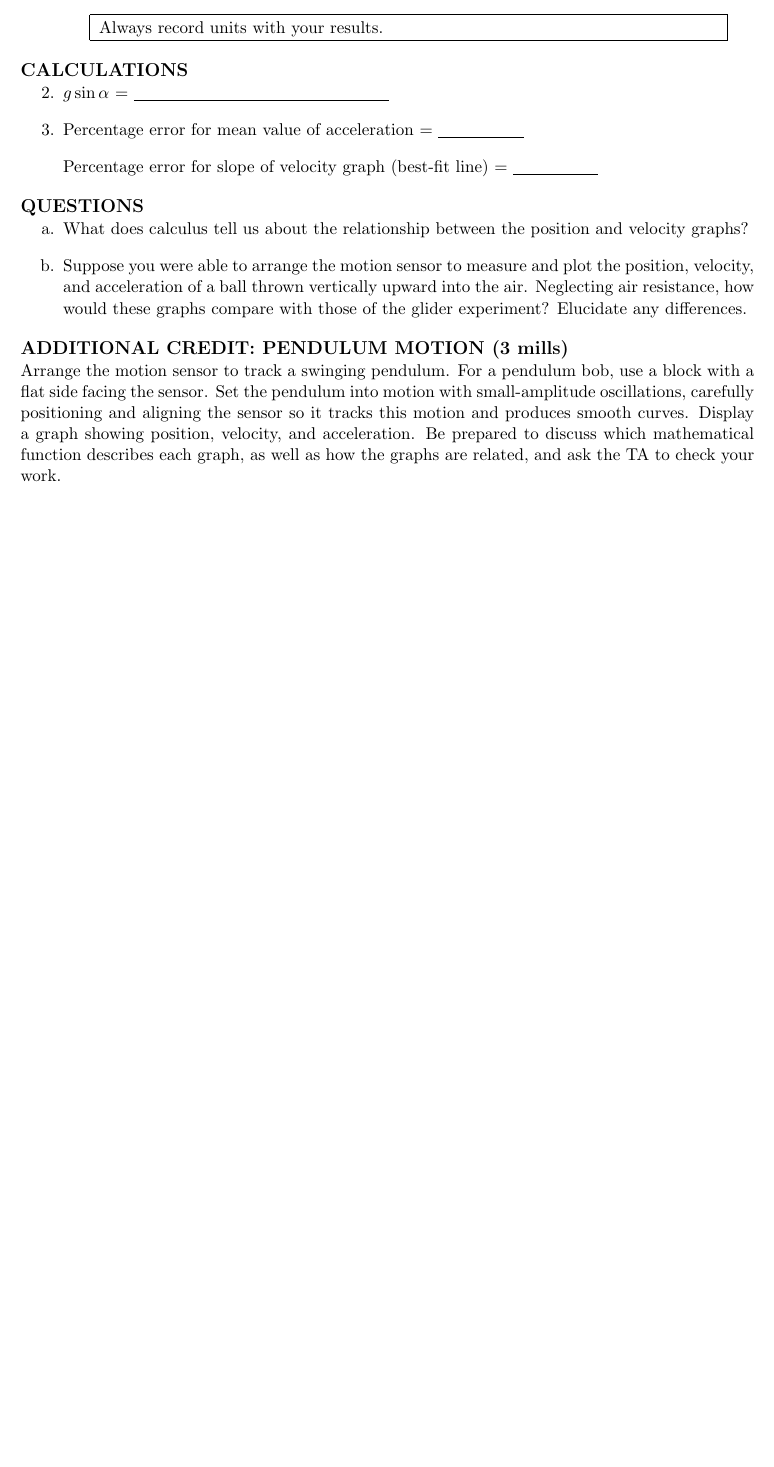
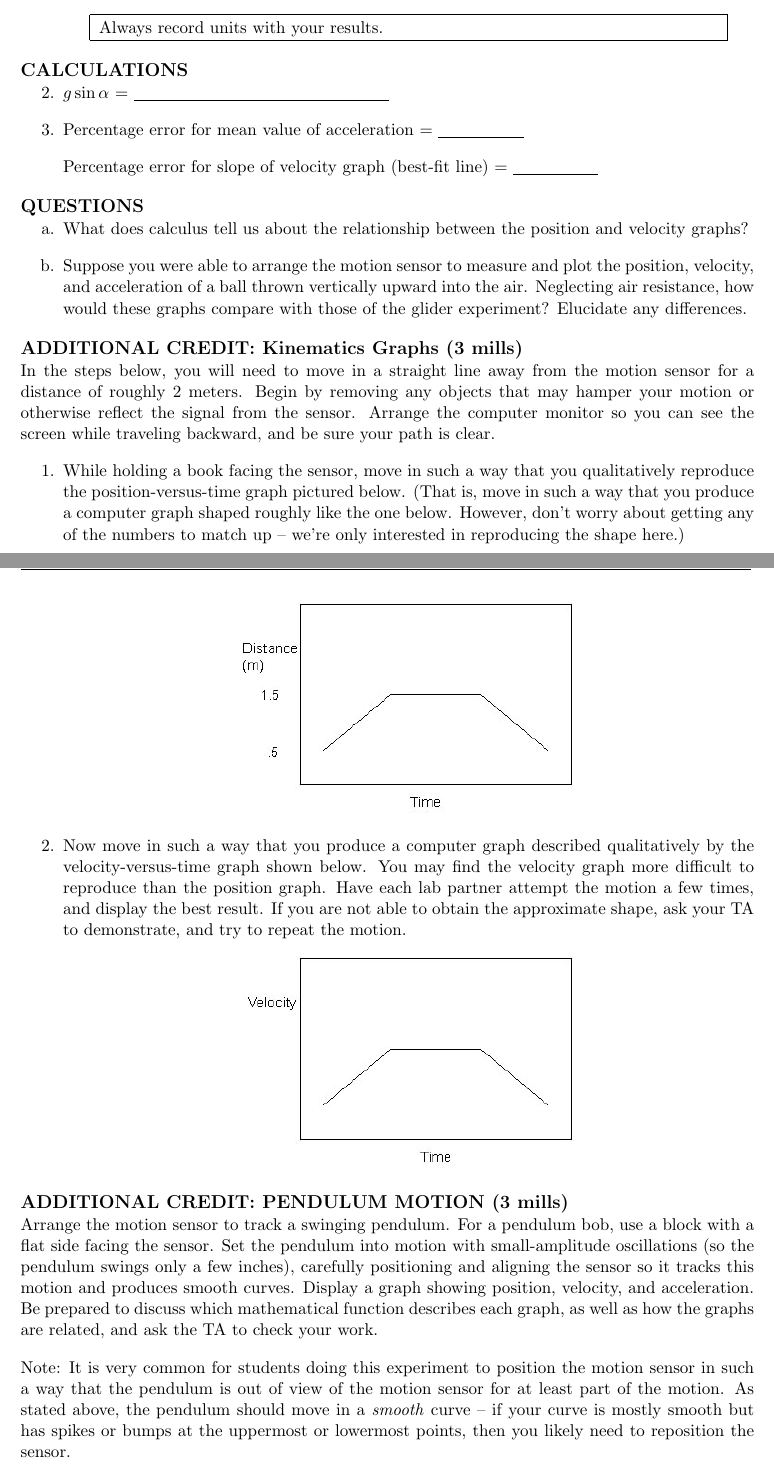
Before and after one commit to jjc385/6A, a LaTeX document (source/top-level/Physics6A_Exp2.tex, which reads source/content/Physics6A_Exp2_cont.tex): part of page 6 of 6 before the commit and two parts of pages 6 and 7 of 7 after it, the two joined at a grey line, cut so that both start at the same text, the shorter picture padded with empty space. Compiled offline with pdfLaTeX.

Commit message:
exp2:  fixed accidental reversion and merged changes

```diff
--- a/source/content/Physics6A_Exp2_cont.tex
+++ b/source/content/Physics6A_Exp2_cont.tex
@@ -201,6 +200,45 @@ Percentage error for slope of velocity graph (best-fit line) = \ul{~~~~~~~~~~~~~
 
 \end{enumerate}
 
+
+\subsection*{ADDITIONAL CREDIT: Kinematics Graphs (3 mills)}
+In the steps below, you will need to move in a straight line away from the
+motion sensor for a distance of roughly 2 meters.
+Begin by removing any objects that may hamper your motion or otherwise reflect the signal from the sensor.  Arrange the computer monitor so you can see the screen while traveling backward, and be sure your path is clear.
+%Obtain a graph on the screen that shows only the position data.  (If necessary, delete your graph from above, start with a new graph, and drag over the position data.)
+
+\begin{enumerate}[label=\arabic*.]
+
+\item
+	While holding a book facing the sensor,
+	move in such a way that you qualitatively reproduce the
+	position-versus-time graph pictured below.
+	(That is, move in such a way that you produce a
+	computer graph shaped roughly like the one below.
+	However, don't worry about getting any of the numbers to match up -- we're
+	only interested in reproducing the shape here.)
+\begin{center} \includegraphics*{imgs/6labs/6Alab/6Aexp2/exp_2_fig2_fx.jpg} \end{center}
+
+\item
+	Now move in such a way that you produce a computer graph described
+	qualitatively by the velocity-versus-time graph shown below.
+	You may find the velocity graph more difficult to reproduce than the position graph.  Have each lab partner attempt the motion a few times, and display the best result.  If you are not able to obtain the approximate shape, ask your TA to demonstrate, and try to repeat the motion.
+\begin{center} \includegraphics*{imgs/6labs/6Alab/6Aexp2/exp2_fig3_fx.jpg} \end{center}
+
+\end{enumerate}
+
+
 \subsection*{ADDITIONAL CREDIT: PENDULUM MOTION (3 mills)}
 
-Arrange the motion sensor to track a swinging pendulum.  For a pendulum bob, use a block with a flat side facing the sensor.  Set the pendulum into motion with small-amplitude oscillations, carefully positioning and aligning the sensor so it tracks this motion and produces smooth curves.  Display a graph showing position, velocity, and acceleration.  Be prepared to discuss which mathematical function describes each graph, as well as how the graphs are related, and ask the TA to check your work.
+Arrange the motion sensor to track a swinging pendulum.  For a pendulum bob,
+use a block with a flat side facing the sensor.  Set the pendulum into motion
+with small-amplitude oscillations (so the pendulum swings only a few inches),
+carefully positioning and aligning the sensor so it tracks this motion and produces smooth curves.
+Display a graph showing position, velocity, and acceleration.  Be prepared to discuss which mathematical function describes each graph, as well as how the graphs are related, and ask the TA to check your work.
+
+Note:  It is very common for students doing this experiment to position the
+motion sensor in such a way that the pendulum is out of view of the motion
+sensor for at least part of the motion.
+As stated above, the pendulum should move in a \emph{smooth} curve --
+if your curve is mostly smooth but has spikes or bumps at the uppermost or
+lowermost points, then you likely need to reposition the sensor.
```
Also changed, not shown: output/Physics6A_Exp1.pdf, output/Physics6A_Exp2.pdf, output/Physics6A_Exp3.pdf, output/Physics6A_Exp4.pdf, output/Physics6A_Exp5.pdf, output/Physics6A_Exp6.pdf, output/Physics6A_Intro.pdf, source/content/Physics6A_Exp2_cont.tex (9 more changed lines), 2 other files.
